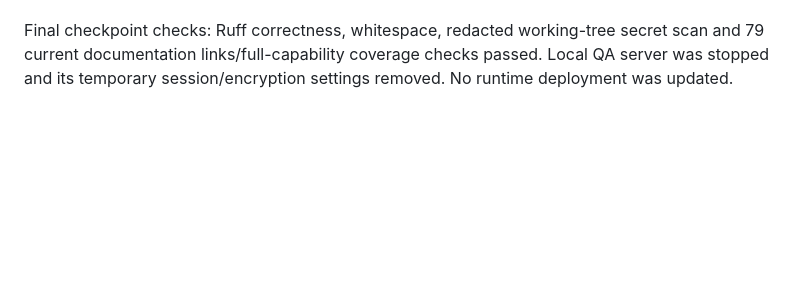
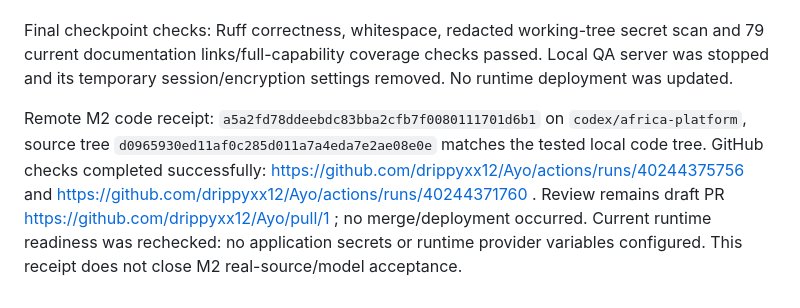
Before and after one commit to drippyxx12/Ayo, a Markdown page: PROGRESS.md, the part around the change. GitHub-like rendering; blank space fills up the shorter version.

Commit message:
Record public Gemini source and successful CI receipts

```diff
--- a/PROGRESS.md
+++ b/PROGRESS.md
@@ -123,3 +123,5 @@ Documentation validation: 87 local links resolved; C01–C18 and M0–M10 covera
 - No app runtime secrets are configured in the observed environment. Actual Firecrawl/Gemini calls remain BLOCKED by secure provider setup, available model, accepted source/egress/data policy and explicit budget authorization. Actual email delivery, production merchant operation and independent live NG/GH acceptance remain blocked. **Overall: PARTIALLY COMPLETE.** No deployment, paid call, outreach or merchant mutation was performed.
 
 Final checkpoint checks: Ruff correctness, whitespace, redacted working-tree secret scan and 79 current documentation links/full-capability coverage checks passed. Local QA server was stopped and its temporary session/encryption settings removed. No runtime deployment was updated.
+
+Remote M2 code receipt: `a5a2fd78ddeebdc83bba2cfb7f0080111701d6b1` on `codex/africa-platform`, source tree `d0965930ed11af0c285d011a7a4eda7e2ae08e0e` matches the tested local code tree. GitHub checks completed successfully: https://github.com/drippyxx12/Ayo/actions/runs/40244375756 and https://github.com/drippyxx12/Ayo/actions/runs/40244371760 . Review remains draft PR https://github.com/drippyxx12/Ayo/pull/1 ; no merge/deployment occurred. Current runtime readiness was rechecked: no application secrets or runtime provider variables configured. This receipt does not close M2 real-source/model acceptance.
```
Also changed, not shown: FEATURE_STATUS.md (+1 -1 lines), PRODUCT_VISION.md (+1 -1 lines).
